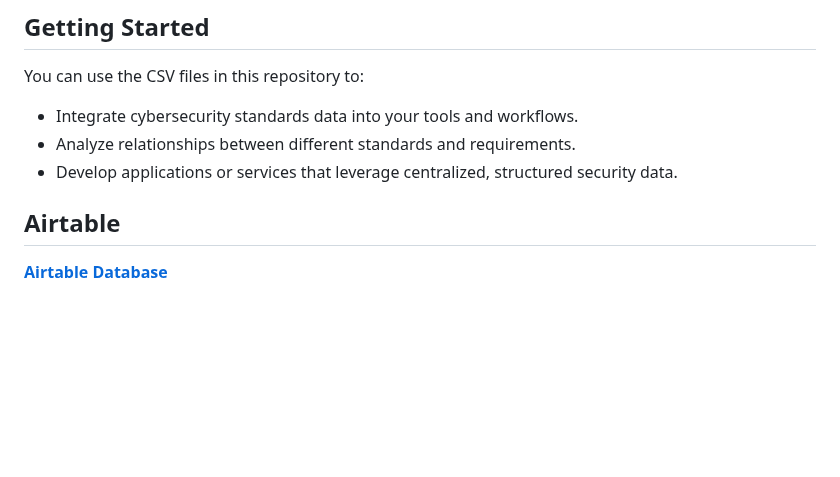
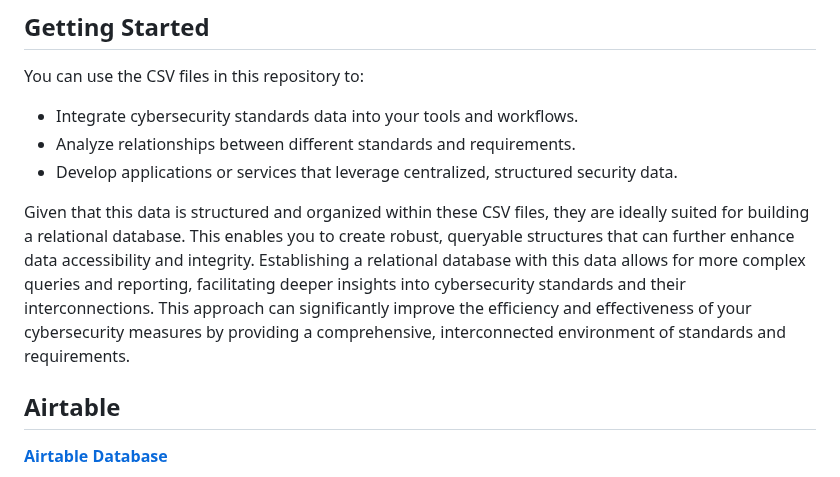
Before and after one commit to thalient-ai/Security-Engineering, a Markdown page: README.md, the part around the change. Drawn GitHub-style; blank space fills up the shorter version.

```diff
--- a/README.md
+++ b/README.md
@@ -26,6 +26,8 @@ You can use the CSV files in this repository to:
 - Integrate cybersecurity standards data into your tools and workflows.
 - Analyze relationships between different standards and requirements.
 - Develop applications or services that leverage centralized, structured security data.
+
+Given that this data is structured and organized within these CSV files, they are ideally suited for building a relational database. This enables you to create robust, queryable structures that can further enhance data accessibility and integrity. Establishing a relational database with this data allows for more complex queries and reporting, facilitating deeper insights into cybersecurity standards and their interconnections. This approach can significantly improve the efficiency and effectiveness of your cybersecurity measures by providing a comprehensive, interconnected environment of standards and requirements.
 
 ## Airtable
 
```
